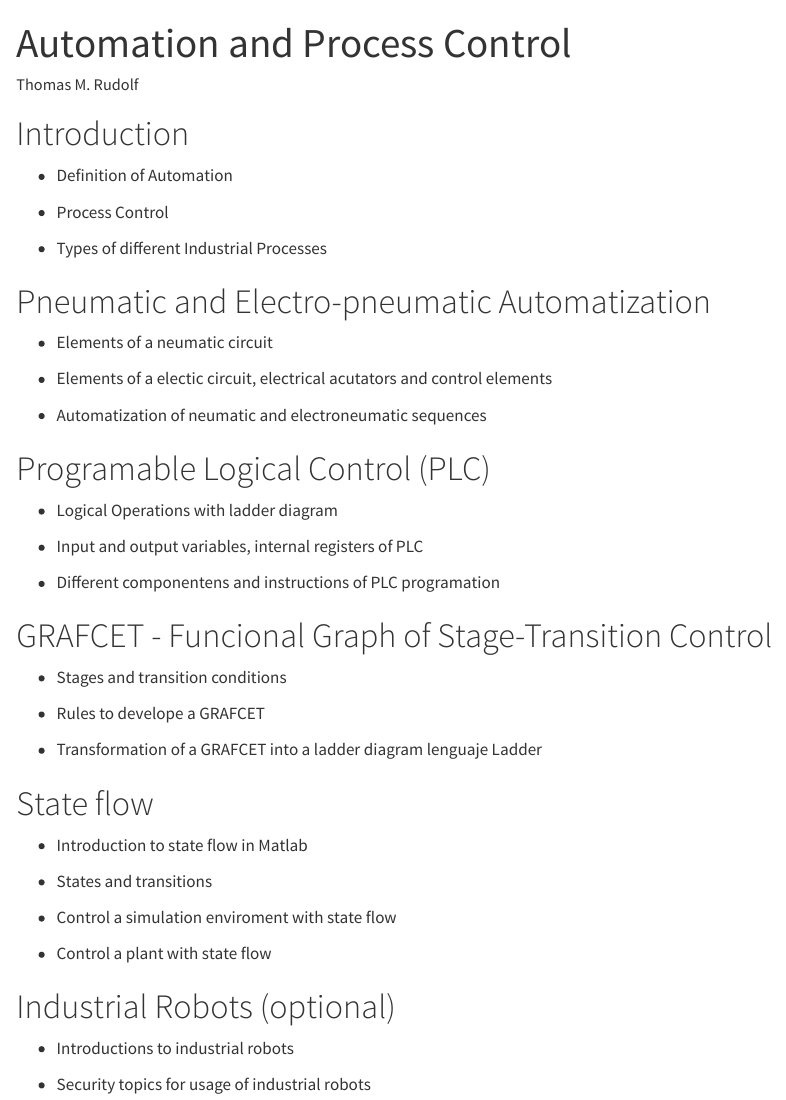
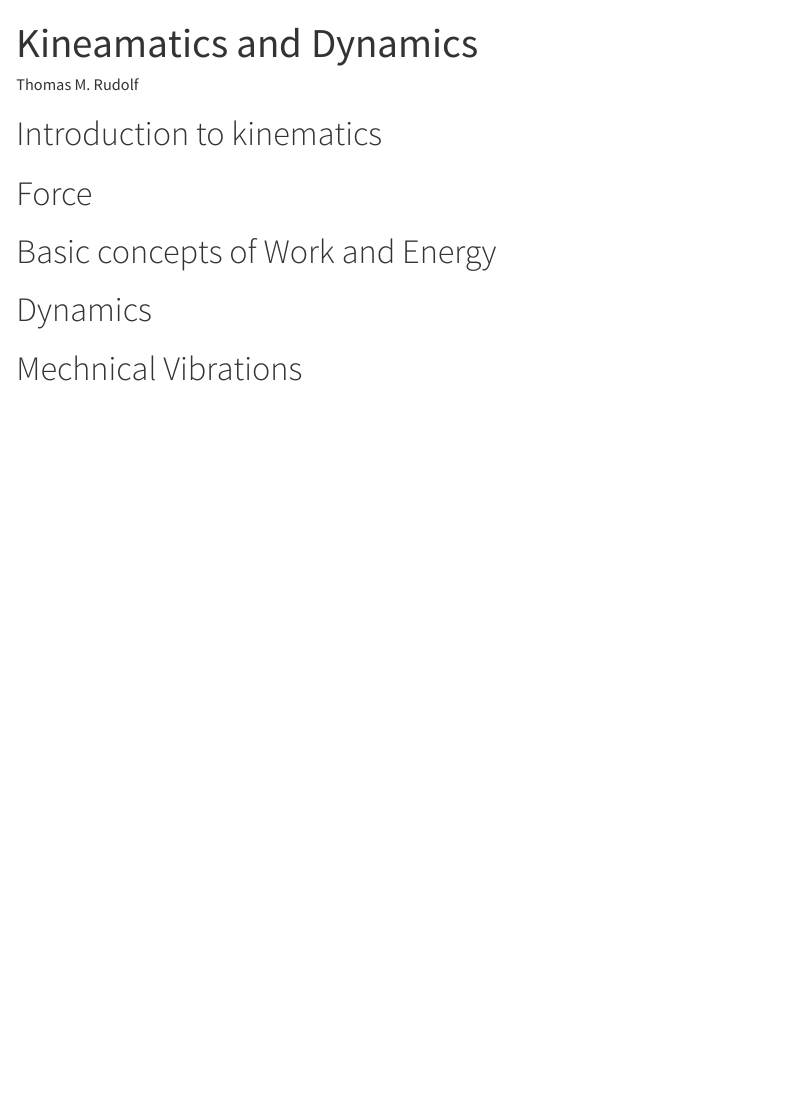
Before and after one commit to ThMRudolf/Kinematics-and-Dynamics, a Quarto document (index.qmd): the page in a window 1100 px wide, from its top. Rendered offline with R 4.5, knitr and Pandoc in place of Quarto, with nearby package versions.

Commit message:
adjusted index

```diff
--- a/index.qmd
+++ b/index.qmd
@@ -1,5 +1,5 @@
 ---
-title: "Automation and Process Control" #Automation and Industrial Robots" Automation and Process Control
+title: "Kineamatics and Dynamics"
 output:
   html_document:
     toc: true
@@ -11,49 +11,15 @@ toc-title: "Index 2024-3"
 ---
 
-# Introduction
+# Introduction to kinematics
 
--   Definition of Automation
 
--   Process Control
+# Force
 
--   Types of different Industrial Processes
 
-# Pneumatic and Electro-pneumatic Automatization
+# Basic concepts of Work and Energy
 
--   Elements of a neumatic circuit
 
--   Elements of a electic circuit, electrical acutators and control elements
+# Dynamics
 
--   Automatization of neumatic and electroneumatic sequences
 
-# Programable Logical Control (PLC)
-
--   Logical Operations with ladder diagram
-
--   Input and output variables, internal registers of PLC
-
--   Different componentens and instructions of PLC programation
-
-# GRAFCET - Funcional Graph of Stage-Transition Control
-
--   Stages and transition conditions
-
--   Rules to develope a GRAFCET
-
--   Transformation of a GRAFCET into a ladder diagram lenguaje Ladder
-
-# State flow
-
--   Introduction to state flow in Matlab
-
--   States and transitions
-
--   Control a simulation enviroment with state flow
-
--   Control a plant with state flow
-
-# Industrial Robots (optional)
-
--   Introductions to industrial robots
-
--   Security topics for usage of industrial robots
+# Mechnical Vibrations
```
Also changed, not shown: index.qmd (2 more changed lines).
